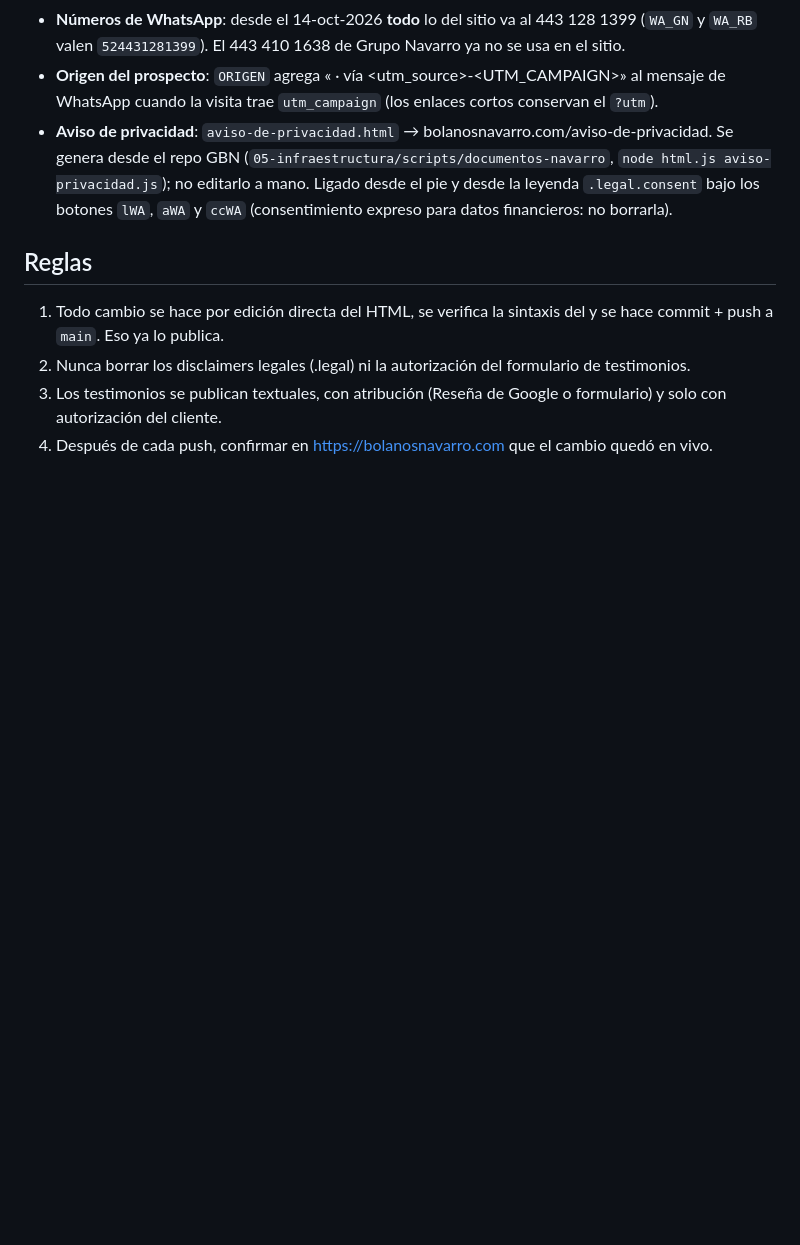
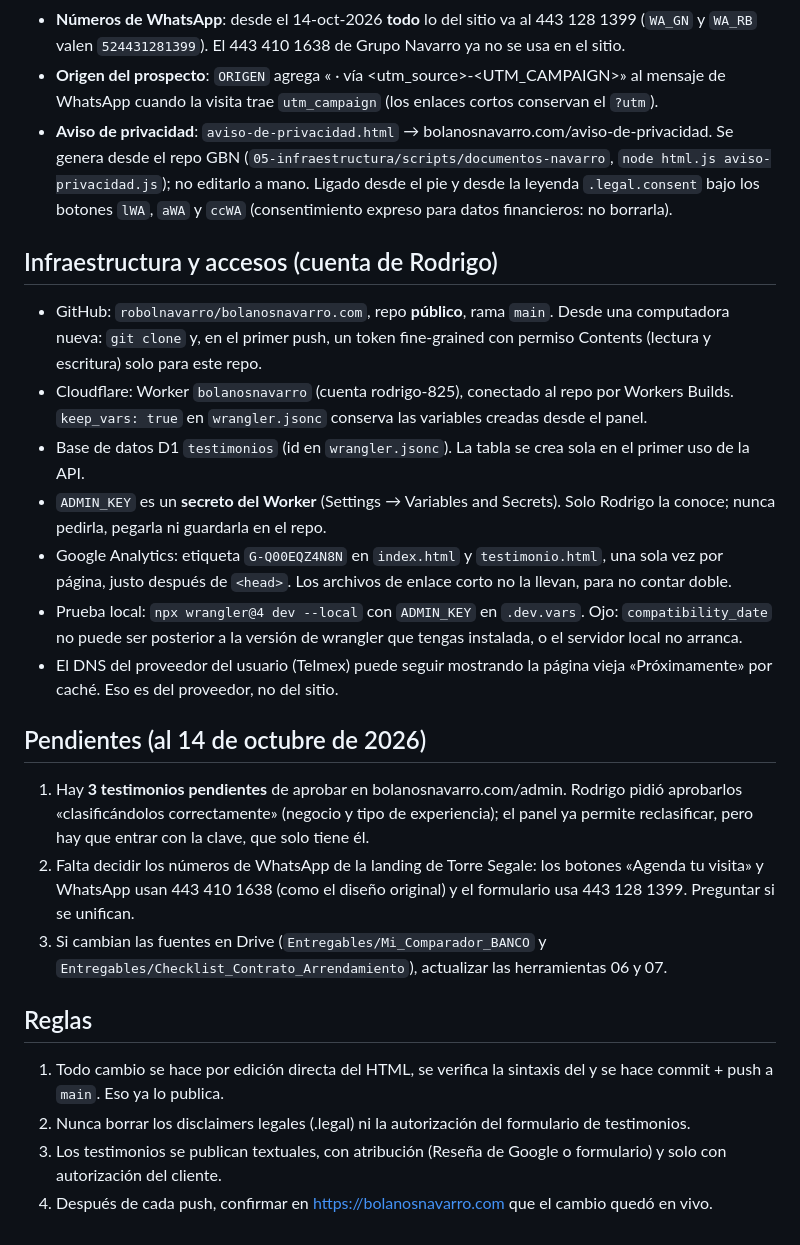
Before and after one commit to robolnavarro/bolanosnavarro.com, a Markdown page: SITIO-INSTRUCCIONES.md, the part around the change. Rendered like a GitHub page; blank space fills up the shorter version.

Commit message:
Instrucciones: infraestructura, accesos y pendientes
Para poder continuar el proyecto desde otra computadora.

Co-Authored-By: Claude Opus 5 <noreply@anthropic.com>

```diff
--- a/SITIO-INSTRUCCIONES.md
+++ b/SITIO-INSTRUCCIONES.md
@@ -84,6 +84,38 @@ Copia de prueba: https://bolanosnavarro.rodrigo-825.workers.dev
   desde la leyenda `.legal.consent` bajo los botones `lWA`, `aWA` y `ccWA`
   (consentimiento expreso para datos financieros: no borrarla).
 
+## Infraestructura y accesos (cuenta de Rodrigo)
+- GitHub: `robolnavarro/bolanosnavarro.com`, repo **público**, rama `main`.
+  Desde una computadora nueva: `git clone` y, en el primer push, un token
+  fine-grained con permiso Contents (lectura y escritura) solo para este repo.
+- Cloudflare: Worker `bolanosnavarro` (cuenta rodrigo-825), conectado al repo
+  por Workers Builds. `keep_vars: true` en `wrangler.jsonc` conserva las
+  variables creadas desde el panel.
+- Base de datos D1 `testimonios` (id en `wrangler.jsonc`). La tabla se crea sola
+  en el primer uso de la API.
+- `ADMIN_KEY` es un **secreto del Worker** (Settings → Variables and Secrets).
+  Solo Rodrigo la conoce; nunca pedirla, pegarla ni guardarla en el repo.
+- Google Analytics: etiqueta `G-Q00EQZ4N8N` en `index.html` y `testimonio.html`,
+  una sola vez por página, justo después de `<head>`. Los archivos de enlace
+  corto no la llevan, para no contar doble.
+- Prueba local: `npx wrangler@4 dev --local` con `ADMIN_KEY` en `.dev.vars`.
+  Ojo: `compatibility_date` no puede ser posterior a la versión de wrangler que
+  tengas instalada, o el servidor local no arranca.
+- El DNS del proveedor del usuario (Telmex) puede seguir mostrando la página
+  vieja «Próximamente» por caché. Eso es del proveedor, no del sitio.
+
+## Pendientes (al 14 de octubre de 2026)
+1. Hay **3 testimonios pendientes** de aprobar en bolanosnavarro.com/admin.
+   Rodrigo pidió aprobarlos «clasificándolos correctamente» (negocio y tipo de
+   experiencia); el panel ya permite reclasificar, pero hay que entrar con la
+   clave, que solo tiene él.
+2. Falta decidir los números de WhatsApp de la landing de Torre Segale: los
+   botones «Agenda tu visita» y WhatsApp usan 443 410 1638 (como el diseño
+   original) y el formulario usa 443 128 1399. Preguntar si se unifican.
+3. Si cambian las fuentes en Drive (`Entregables/Mi_Comparador_BANCO` y
+   `Entregables/Checklist_Contrato_Arrendamiento`), actualizar las herramientas
+   06 y 07.
+
 ## Reglas
 1. Todo cambio se hace por edición directa del HTML, se verifica la sintaxis
    del <script> y se hace commit + push a `main`. Eso ya lo publica.
```
